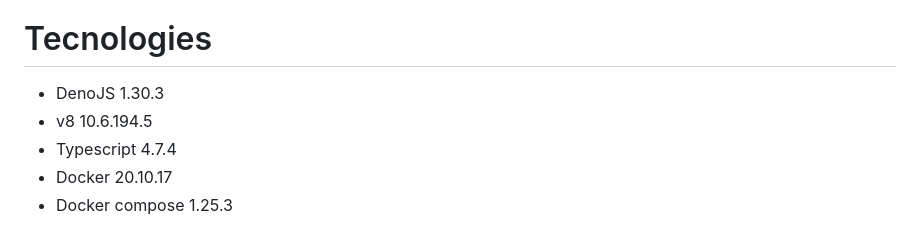
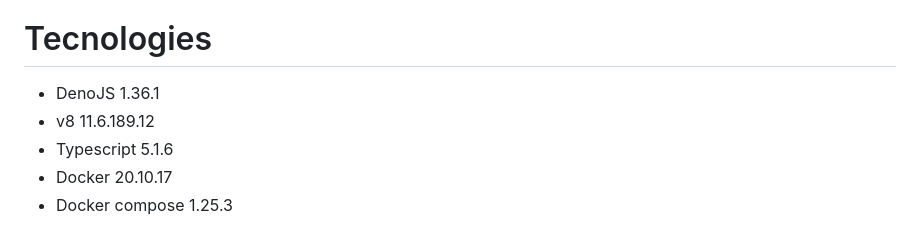
Before and after one commit to proyectosbeta/api-heroes-3-HOTA, a Markdown page: README.md, the part around the change. Drawn GitHub-style.

```diff
--- a/README.md
+++ b/README.md
@@ -10,9 +10,9 @@ Link:
 
 # Tecnologies
 
-- DenoJS 1.30.3
-- v8 10.6.194.5
-- Typescript 4.7.4
+- DenoJS 1.36.1
+- v8 11.6.189.12
+- Typescript 5.1.6
 - Docker 20.10.17
 - Docker compose 1.25.3
 
```
